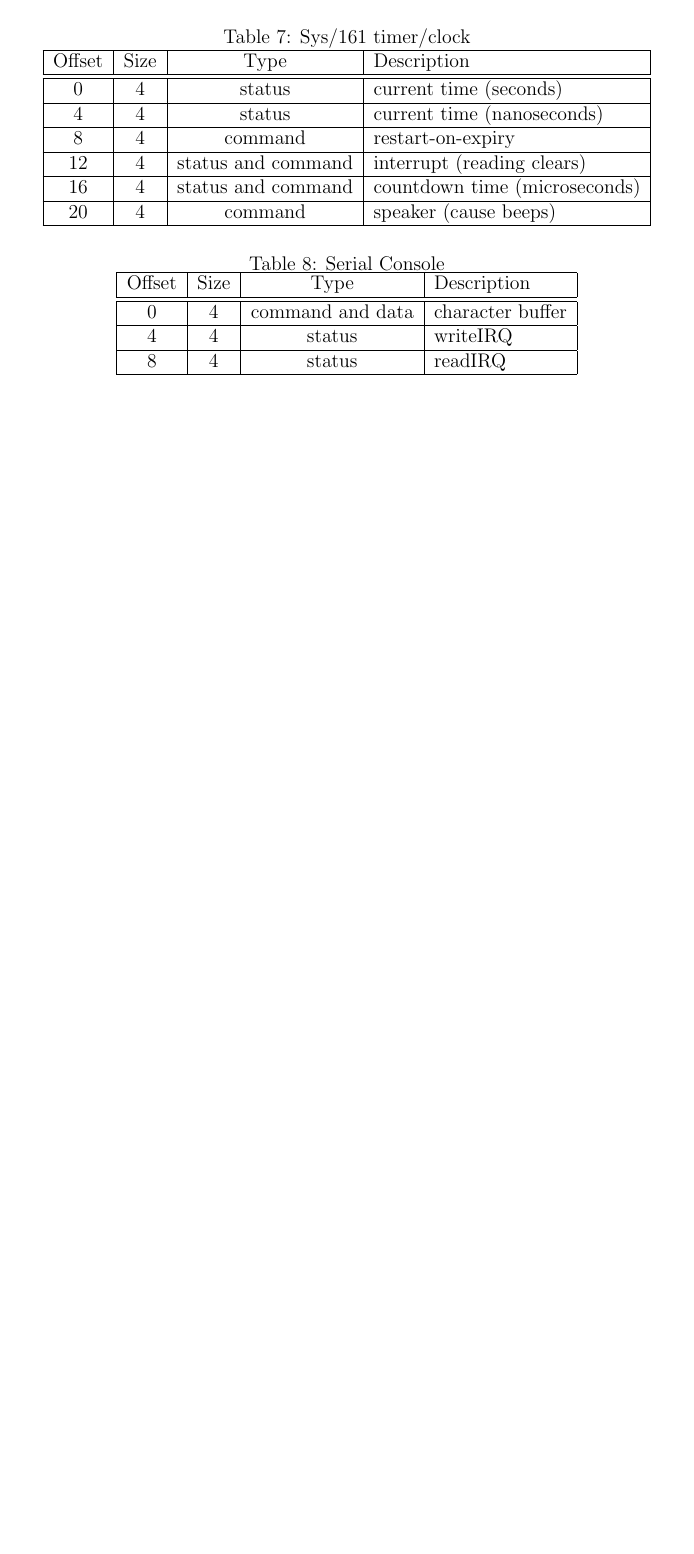
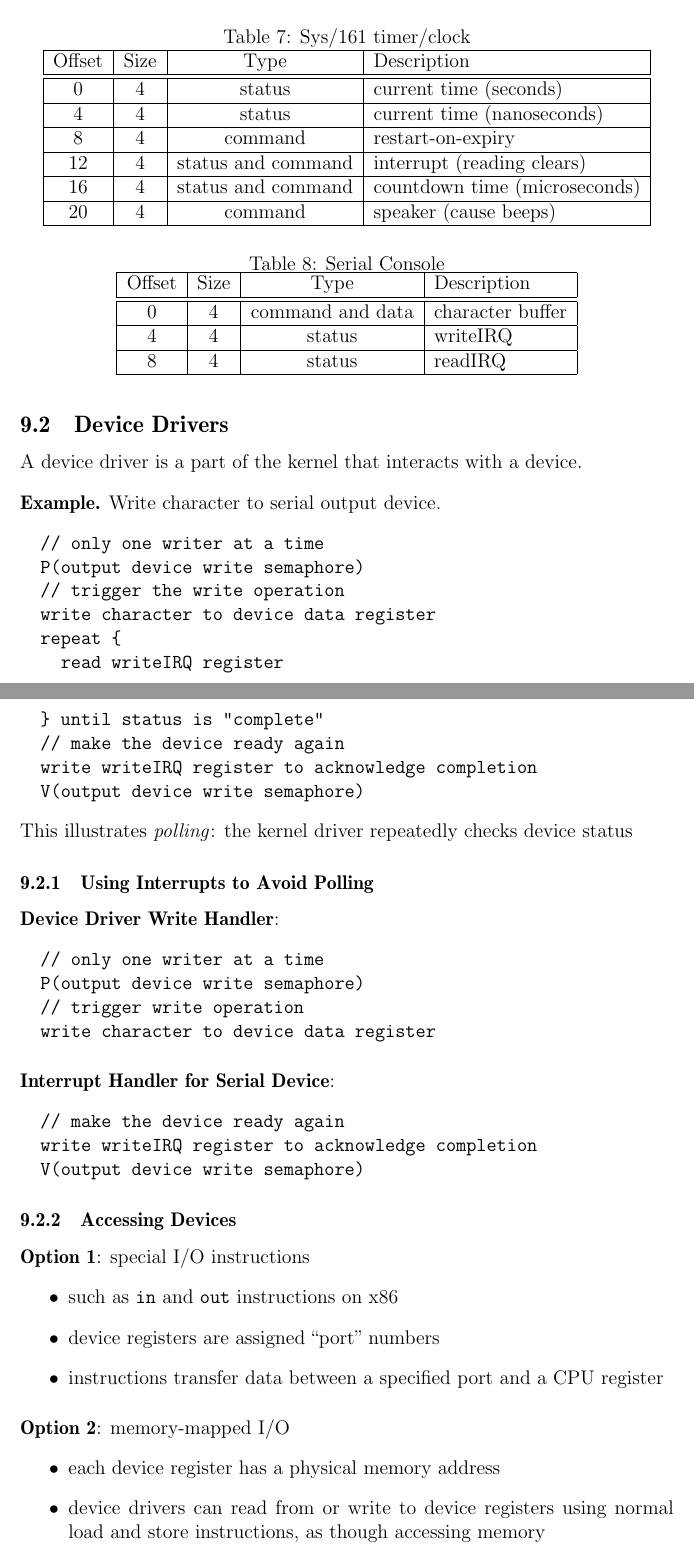
Before and after one commit to cc-shen/Handy-Tools, a LaTeX document (Notes/CS 350/cs_350.tex): part of page 63 of 65 before the commit and two parts of pages 63 and 64 of 67 after it, the two joined at a grey line, cut so that both start at the same text, the shorter picture padded with empty space. Compiled offline with pdfLaTeX.

Commit message:
CS 350 Notes
More on I/O

```diff
--- a/Notes/CS 350/cs_350.tex
+++ b/Notes/CS 350/cs_350.tex
@@ -1796,3 +1796,52 @@ Per-core designs typically need some mechanism for \emph{thread migration} to ad
   \end{tabular}
 \end{table}
 
+\subsection{Device Drivers}
+A device driver is a part of the kernel that interacts with a device.
+
+\begin{ex*}
+Write character to serial output device.
+\begin{verbatim}
+  // only one writer at a time
+  P(output device write semaphore)
+  // trigger the write operation
+  write character to device data register
+  repeat {
+    read writeIRQ register
+  } until status is "complete"
+  // make the device ready again
+  write writeIRQ register to acknowledge completion
+  V(output device write semaphore)
+\end{verbatim}
+This illustrates \emph{polling}: the kernel driver repeatedly checks device status
+\end{ex*}
+
+\subsubsection{Using Interrupts to Avoid Polling}
+\textbf{Device Driver Write Handler}:
+\begin{verbatim}
+  // only one writer at a time
+  P(output device write semaphore)
+  // trigger write operation
+  write character to device data register
+\end{verbatim}
+\medskip
+\textbf{Interrupt Handler for Serial Device}:
+\begin{verbatim}
+  // make the device ready again
+  write writeIRQ register to acknowledge completion
+  V(output device write semaphore)
+\end{verbatim}
+
+\subsubsection{Accessing Devices}
+\textbf{Option 1}: special I/O instructions
+\begin{itemize}
+  \item such as \texttt{in} and \texttt{out} instructions on x86
+  \item device registers are assigned ``port'' numbers
+  \item instructions transfer data between a specified port and a CPU register
+\end{itemize}
+\medskip
+\textbf{Option 2}: memory-mapped I/O
+\begin{itemize}
+  \item each device register has a physical memory address
+  \item device drivers can read from or write to device registers using normal load and store instructions, as though accessing memory
+\end{itemize}
```
Also changed, not shown: Notes/CS 350/cs_350.pdf, Notes/CS 350/pictures/os161_addrspace.png (added), Notes/CS 350/cs_350.tex (18 more changed lines).
